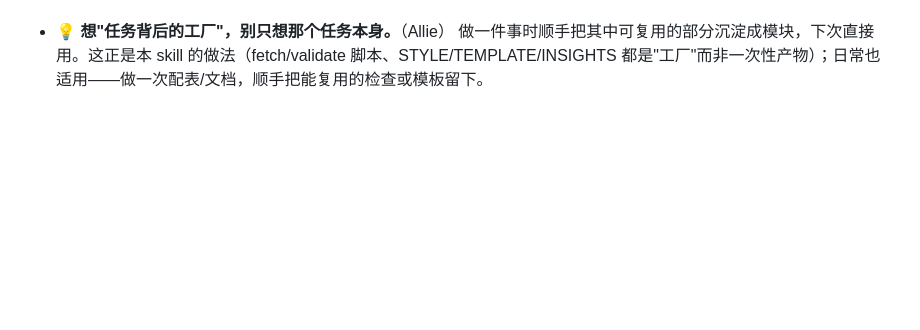
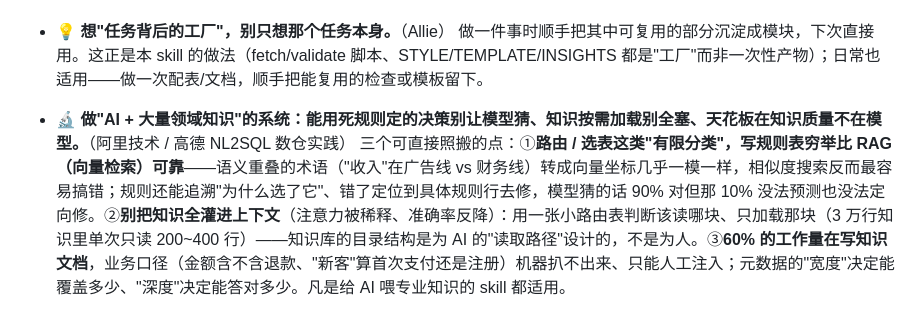
Before and after one commit to Natsu-zeroban/ai-frontier-daily, a Markdown page: skill/references/INSIGHTS.md, the part around the change. GitHub-like rendering; blank space fills up the shorter version.

Commit message:
INSIGHTS: 加 NL2SQL 知识工程洞见（确定性路由/按需加载/知识质量）

```diff
--- a/skill/references/INSIGHTS.md
+++ b/skill/references/INSIGHTS.md
@@ -58,3 +58,6 @@
 
 - 💡 **想"任务背后的工厂"，别只想那个任务本身。**（Allie）
   做一件事时顺手把其中可复用的部分沉淀成模块，下次直接用。这正是本 skill 的做法（fetch/validate 脚本、STYLE/TEMPLATE/INSIGHTS 都是"工厂"而非一次性产物）；日常也适用——做一次配表/文档，顺手把能复用的检查或模板留下。
+
+- 🔬 **做"AI + 大量领域知识"的系统：能用死规则定的决策别让模型猜、知识按需加载别全塞、天花板在知识质量不在模型。**（阿里技术 / 高德 NL2SQL 数仓实践）
+  三个可直接照搬的点：①**路由 / 选表这类"有限分类"，写规则表穷举比 RAG（向量检索）可靠**——语义重叠的术语（"收入"在广告线 vs 财务线）转成向量坐标几乎一模一样，相似度搜索反而最容易搞错；规则还能追溯"为什么选了它"、错了定位到具体规则行去修，模型猜的话 90% 对但那 10% 没法预测也没法定向修。②**别把知识全灌进上下文**（注意力被稀释、准确率反降）：用一张小路由表判断该读哪块、只加载那块（3 万行知识里单次只读 200~400 行）——知识库的目录结构是为 AI 的"读取路径"设计的，不是为人。③**60% 的工作量在写知识文档**，业务口径（金额含不含退款、"新客"算首次支付还是注册）机器扒不出来、只能人工注入；元数据的"宽度"决定能覆盖多少、"深度"决定能答对多少。凡是给 AI 喂专业知识的 skill 都适用。
```
